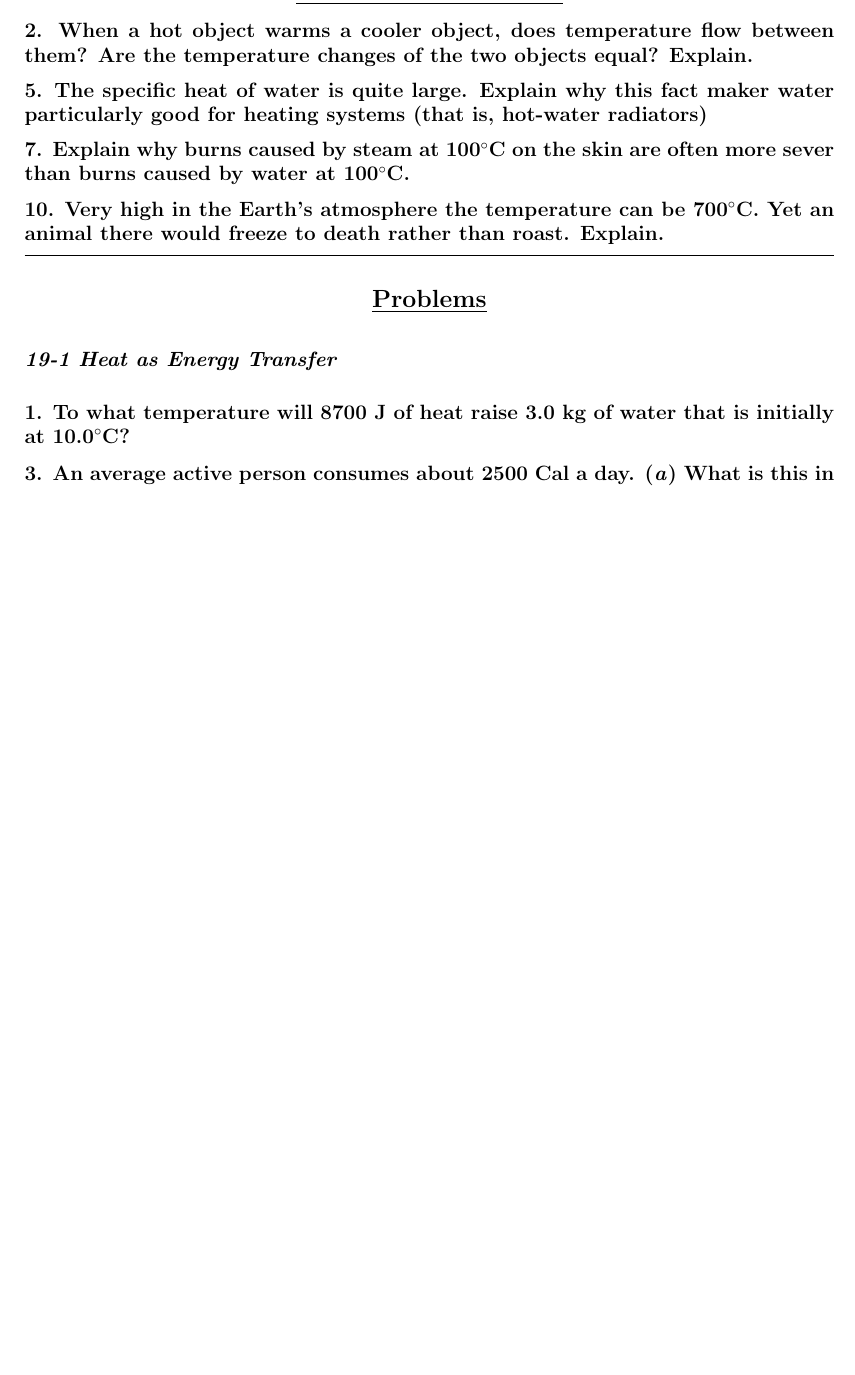
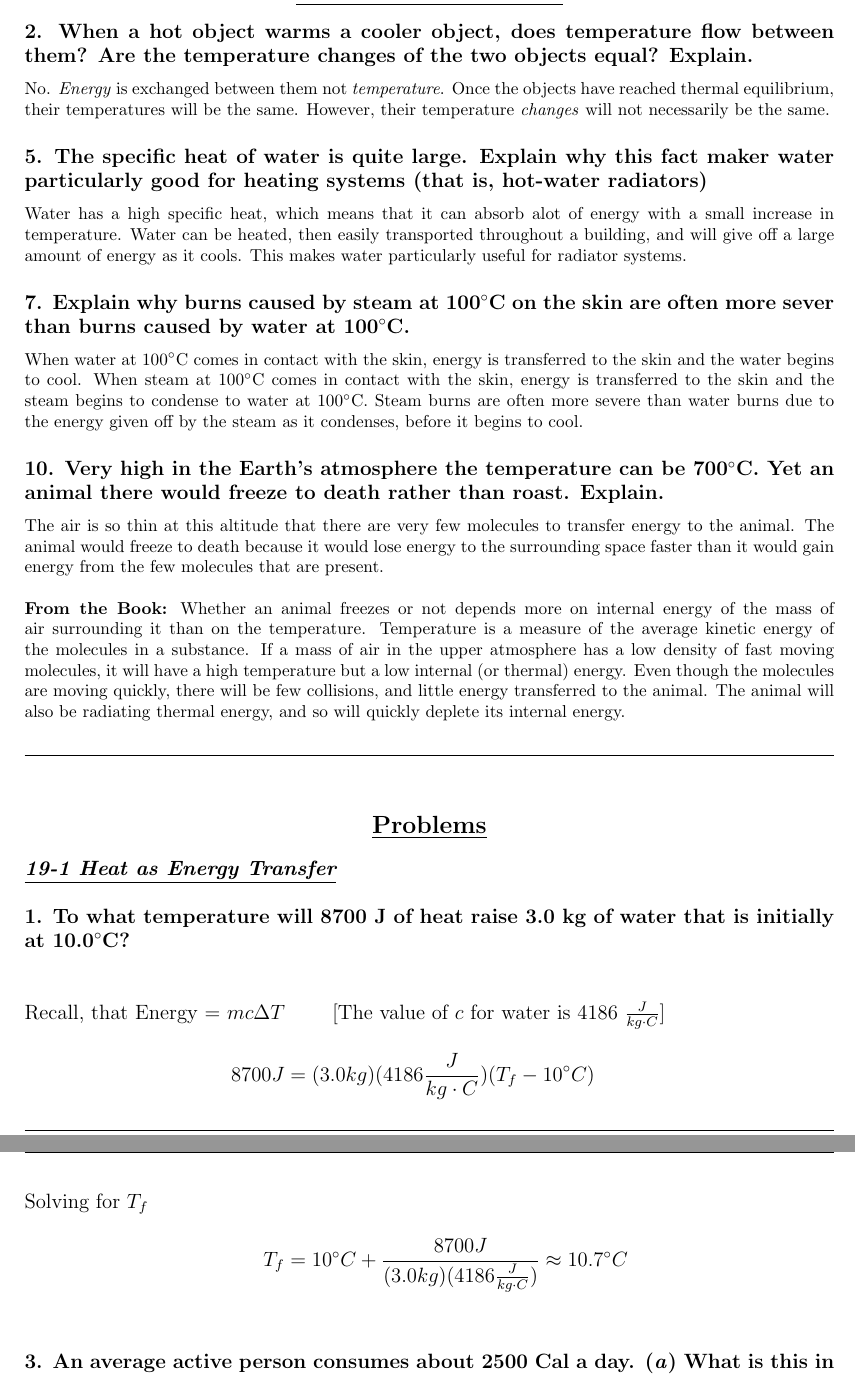
Before and after one commit to zeapsu/phys-102, a LaTeX document (ch19/heat_and_the_first_law_of_thermodynamics.tex): part of page 1 of 2 before the commit and two parts of pages 3 and 4 of 5 after it, the two joined at a grey line, cut so that both start at the same text, the shorter picture padded with empty space. The pictures show the PDF file ch19/heat_and_the_first_law_of_thermodynamics.pdf that the author committed with the source.

Commit message:
Progress and reformat

```diff
--- a/ch19/heat_and_the_first_law_of_thermodynamics.tex
+++ b/ch19/heat_and_the_first_law_of_thermodynamics.tex
@@ -30,24 +57,39 @@
 
 \subsection*{2. When a hot object warms a cooler object, does temperature flow between them? Are the temperature changes of the two objects equal? Explain.} \\
 
+No. \textit{Energy} is exchanged between them not \textit {temperature}. Once the objects have reached thermal equilibrium, their temperatures will be the same. However, their temperature \textit{changes} will not necessarily be the same.
+
 \subsection*{5. The specific heat of water is quite large. Explain why this fact maker water particularly good for heating systems (that is, hot-water radiators)} \\
+
+Water has a high specific heat, which means that it can absorb alot of energy with a small increase in temperature. Water can be heated, then easily transported throughout a building, and will give off a large amount of energy as it cools. This makes water particularly useful for radiator systems.
 
 \subsection*{7. Explain why burns caused by steam at 100$\degree$C on the skin are often more sever than burns caused by water at 100$\degree$C.} \\
 
+When water at 100$\degree$C comes in contact with the skin, energy is transferred to the skin and the water begins to cool. When steam at 100$\degree$C comes in contact with the skin, energy is transferred to the skin and the steam begins to condense to water at 100$\degree$C. Steam burns are often more severe than water burns due to the energy given off by the steam as it condenses, before it begins to cool.
+
 \subsection*{10. Very high in the Earth's atmosphere the temperature can be 700$\degree$C. Yet an animal there would freeze to death rather than roast. Explain.} \\
+
+The air is so thin at this altitude that there are very few molecules to transfer energy to the animal. The animal would freeze to death because it would lose energy to the surrounding space faster than it would gain energy from the few molecules that are present. \\\\
+\textbf{From the Book:} Whether an animal freezes or not depends more on internal energy of the mass of air surrounding it than on the temperature. Temperature is a measure of the average kinetic energy of the molecules in a substance. If a mass of air in the upper atmosphere has a low density of fast moving molecules, it will have a high temperature but a low internal (or thermal) energy. Even though the molecules are moving quickly, there will be few collisions, and little energy transferred to the animal. The animal will also be radiating thermal energy, and so will quickly deplete its internal energy.
+\vspace{2em}
 \hrule \vspace{2em}
 \begin{center}
     \section*{\textbf{\underline {Problems}}}
 \end{center}
-\large{\textbf{\textit{19-1 Heat as Energy Transfer}}}
+\large{\textbf{\textit{\underline{19-1 Heat as Energy Transfer}}}} \\
 
 \subsection*{1. To what temperature will 8700 J of heat raise 3.0 kg of water that is initially at 10.0$\degree$C?}
-
+\begin{align*}
+    \intertext{Recall, that Energy = $mc\Delta T$ \qquad [The value of $c$ for water is 4186 $\frac{J}{kg\cdot C}]}
+    8700J &= (3.0kg)(4186\frac{J}{kg\cdot C})(T_f - 10\degree C) \\
+    \intertext{Solving for $T_f$}
+    T_f &= 10\degree C + \frac{8700J}{(3.0kg)(4186\frac J {kg\cdot C})} \approx 10.7\degree C\\
+\end{align*}
 \subsection*{3. An average active person consumes about 2500 Cal a day. (\textit a) What is this in joules? (\textit b) What is this in kilowatt-hours? (\textit c) If your power company charges about 10$\cent$ per kilowatt-hour, how much would your energy cost per day if you bought it from the power company? Could you feed yourself on this much money per day?}
 
 \subsection*{5. How Many joules and kilocalories are generated when the brakes are used to bring a 1200-kg car to rest from a speed of 95 km/h?}
 \vspace{1em}
-\large{\textbf{\textit{19-3 and 19-4 Specific Heat; Calorimetry}}}
+\large{\textbf{\textit{\underline{19-3 and 19-4 Specific Heat; Calorimetry}}}} \\
 
 \subsection*{7. An automobile cooling system holds 18 L of water. How much heat does it absorb if its temperature rises from 15$\degree$C to 95$\degree$C?}
 
```
Also changed, not shown: ch19/heat_and_the_first_law_of_thermodynamics.pdf, ch19/heat_and_the_first_law_of_thermodynamics.tex (33 more changed lines).
